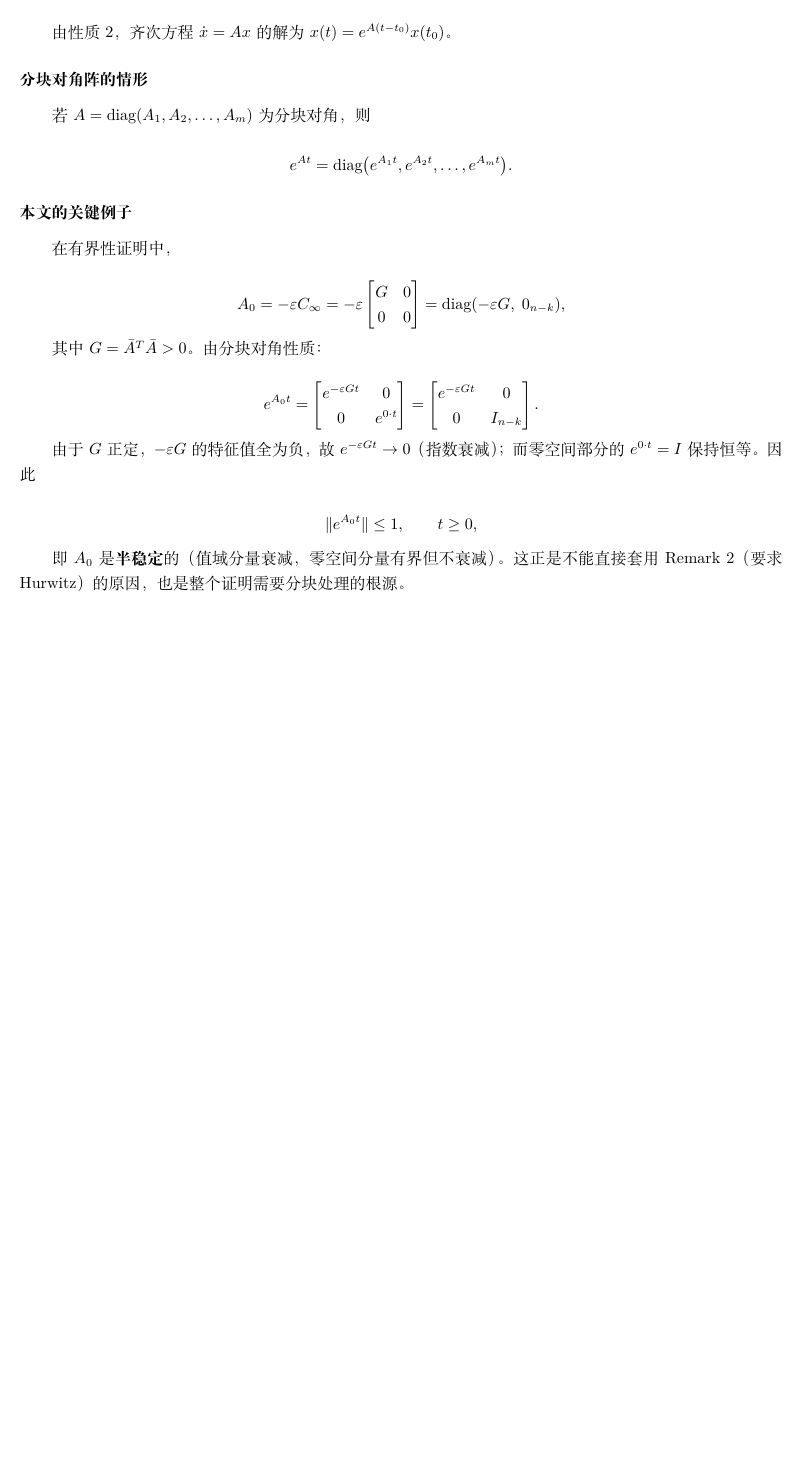
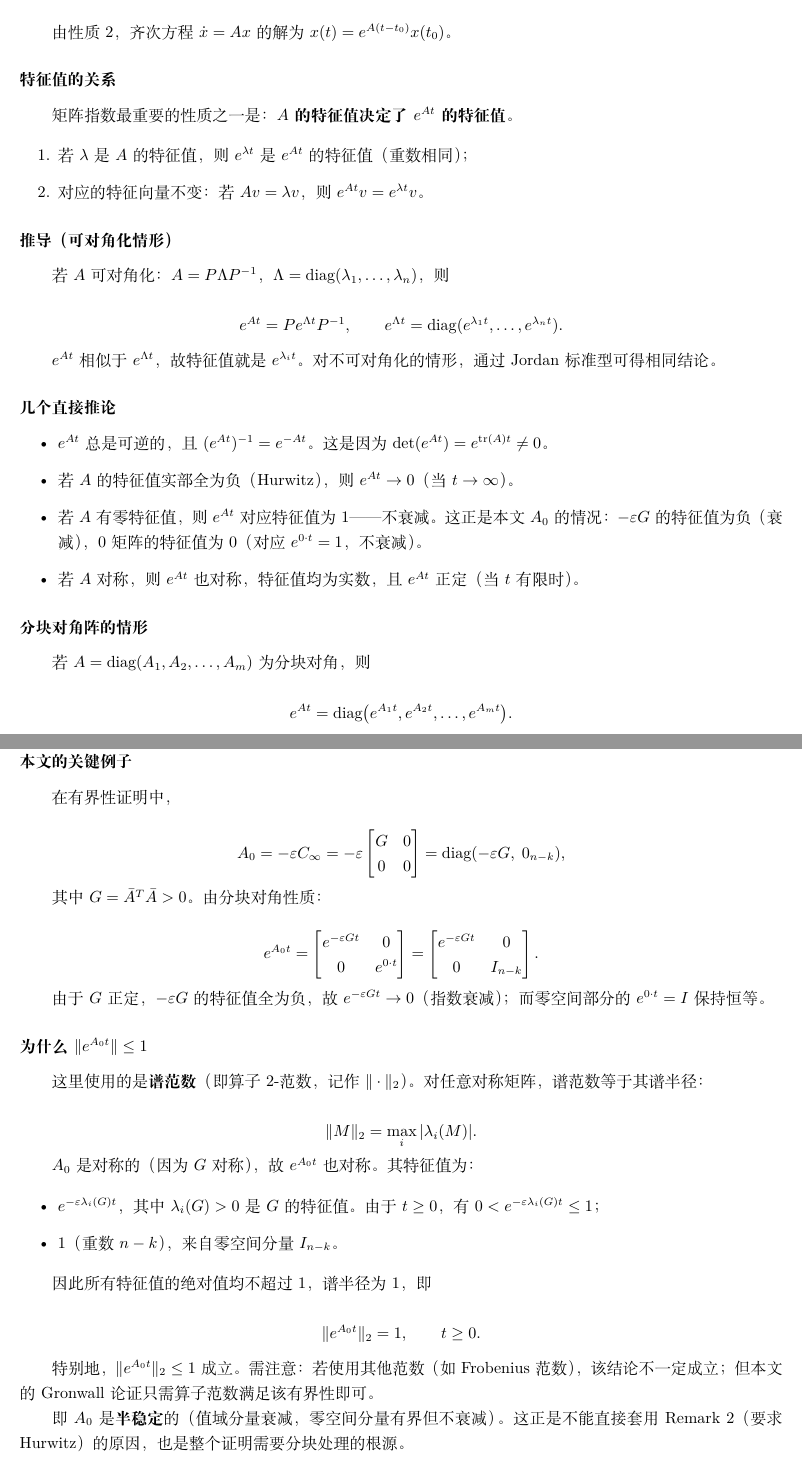
Before and after one commit to xsro/phd-notes, a LaTeX document (document/caihe2016/cai2017_lemma3_xbar_bounded.tex): part of page 8 of 10 before the commit and two parts of pages 8 and 9 of 11 after it, the two joined at a grey line, cut so that both start at the same text, the shorter picture padded with empty space. Compiled offline with XeLaTeX.

Commit message:
以前真是不会学习

```diff
--- a/document/caihe2016/cai2017_lemma3_xbar_bounded.tex
+++ b/document/caihe2016/cai2017_lemma3_xbar_bounded.tex
@@ -599,6 +599,35 @@ e^{At} = \sum_{k=0}^{\infty} \frac{(At)^k}{k!}.
 
 由性质 2，齐次方程 $\dot{x} = Ax$ 的解为 $x(t) = e^{A(t-t_0)} x(t_0)$。
 
+\subsubsection*{特征值的关系}
+
+矩阵指数最重要的性质之一是：\textbf{$A$ 的特征值决定了 $e^{At}$ 的特征值}。
+
+\begin{enumerate}
+  \item 若 $\lambda$ 是 $A$ 的特征值，则 $e^{\lambda t}$ 是 $e^{At}$ 的特征值（重数相同）；
+  \item 对应的特征向量不变：若 $A v = \lambda v$，则 $e^{At} v = e^{\lambda t} v$。
+\end{enumerate}
+
+\subsubsection*{推导（可对角化情形）}
+
+若 $A$ 可对角化：$A = P \Lambda P^{-1}$，$\Lambda = \operatorname{diag}(\lambda_1,\dots,\lambda_n)$，则
+
+\[
+e^{At} = P e^{\Lambda t} P^{-1}, \qquad
+e^{\Lambda t} = \operatorname{diag}(e^{\lambda_1 t}, \dots, e^{\lambda_n t}).
+\]
+
+$e^{At}$ 相似于 $e^{\Lambda t}$，故特征值就是 $e^{\lambda_i t}$。对不可对角化的情形，通过 Jordan 标准型可得相同结论。
+
+\subsubsection*{几个直接推论}
+
+\begin{itemize}
+  \item $e^{At}$ 总是可逆的，且 $(e^{At})^{-1} = e^{-At}$。这是因为 $\det(e^{At}) = e^{\operatorname{tr}(A)t} \neq 0$。
+  \item 若 $A$ 的特征值实部全为负（Hurwitz），则 $e^{At} \to 0$（当 $t \to \infty$）。
+  \item 若 $A$ 有零特征值，则 $e^{At}$ 对应特征值为 $1$——不衰减。这正是本文 $A_0$ 的情况：$-\varepsilon G$ 的特征值为负（衰减），$0$ 矩阵的特征值为 $0$（对应 $e^{0\cdot t}=1$，不衰减）。
+  \item 若 $A$ 对称，则 $e^{At}$ 也对称，特征值均为实数，且 $e^{At}$ 正定（当 $t$ 有限时）。
+\end{itemize}
+
 \subsubsection*{分块对角阵的情形}
 
 若 $A = \operatorname{diag}(A_1, A_2, \dots, A_m)$ 为分块对角，则
@@ -624,11 +653,30 @@ e^{A_0 t} = \begin{bmatrix} e^{-\varepsilon G t} & 0 \\ 0 & e^{0 \cdot t} \end{b
 = \begin{bmatrix} e^{-\varepsilon G t} & 0 \\ 0 & I_{n-k} \end{bmatrix}.
 \]
 
-由于 $G$ 正定，$-\varepsilon G$ 的特征值全为负，故 $e^{-\varepsilon G t} \to 0$（指数衰减）；而零空间部分的 $e^{0\cdot t} = I$ 保持恒等。因此
+由于 $G$ 正定，$-\varepsilon G$ 的特征值全为负，故 $e^{-\varepsilon G t} \to 0$（指数衰减）；而零空间部分的 $e^{0\cdot t} = I$ 保持恒等。
+
+\subsubsection*{为什么 $\|e^{A_0 t}\| \leq 1$}
+
+这里使用的是\textbf{谱范数}（即算子 2-范数，记作 $\|\cdot\|_2$）。对任意对称矩阵，谱范数等于其谱半径：
 
 \[
-\|e^{A_0 t}\| \leq 1, \qquad t \geq 0,
+\|M\|_2 = \max_{i} |\lambda_i(M)|.
 \]
+
+$A_0$ 是对称的（因为 $G$ 对称），故 $e^{A_0 t}$ 也对称。其特征值为：
+
+\begin{itemize}
+  \item $e^{-\varepsilon \lambda_i(G) t}$，其中 $\lambda_i(G) > 0$ 是 $G$ 的特征值。由于 $t \geq 0$，有 $0 < e^{-\varepsilon \lambda_i(G) t} \leq 1$；
+  \item $1$（重数 $n-k$），来自零空间分量 $I_{n-k}$。
+\end{itemize}
+
+因此所有特征值的绝对值均不超过 $1$，谱半径为 $1$，即
+
+\[
+\|e^{A_0 t}\|_2 = 1, \qquad t \geq 0.
+\]
+
+特别地，$\|e^{A_0 t}\|_2 \leq 1$ 成立。需注意：若使用其他范数（如 Frobenius 范数），该结论不一定成立；但本文的 Gronwall 论证只需算子范数满足该有界性即可。
 
 即 $A_0$ 是\textbf{半稳定}的（值域分量衰减，零空间分量有界但不衰减）。这正是不能直接套用 Remark 2（要求 Hurwitz）的原因，也是整个证明需要分块处理的根源。
 
```
